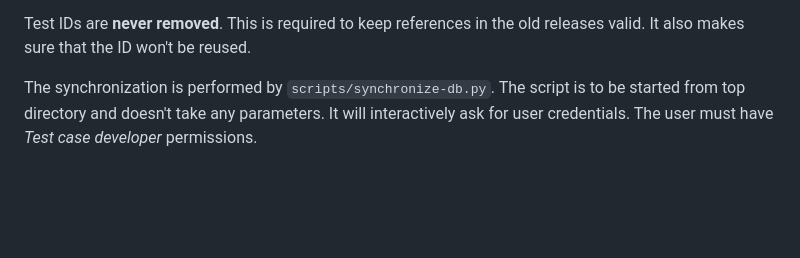
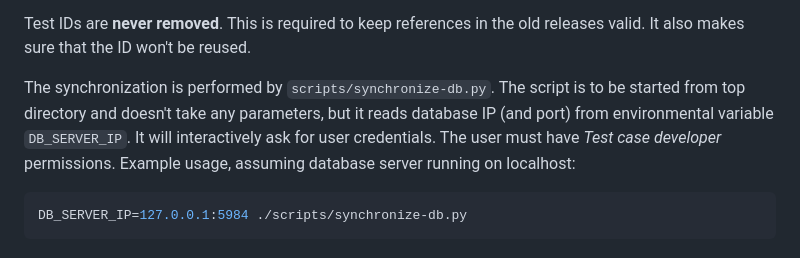
Before and after one commit to Dasharo/open-source-firmware-validation, a Markdown page: docs/adding-and-naming-test-cases.md, the part around the change. Drawn GitHub-style; blank space fills up the shorter version.

Commit message:
docs/adding-and-naming-test-cases.md: add invocation of synchronize-db.py
Signed-off-by: Krystian Hebel <krystian.hebel@3mdeb.com>

````diff
--- a/docs/adding-and-naming-test-cases.md
+++ b/docs/adding-and-naming-test-cases.md
@@ -159,6 +159,11 @@ Test IDs are **never removed**. This is required to keep references in the old
 releases valid. It also makes sure that the ID won't be reused.
 
 The synchronization is performed by `scripts/synchronize-db.py`. The script is
-to be started from top directory and doesn't take any parameters. It will
+to be started from top directory and doesn't take any parameters, but it reads
+database IP (and port) from environmental variable `DB_SERVER_IP`. It will
 interactively ask for user credentials. The user must have _Test case developer_
-permissions.
+permissions. Example usage, assuming database server running on localhost:
+
+```shell
+DB_SERVER_IP=127.0.0.1:5984 ./scripts/synchronize-db.py
+```
````
